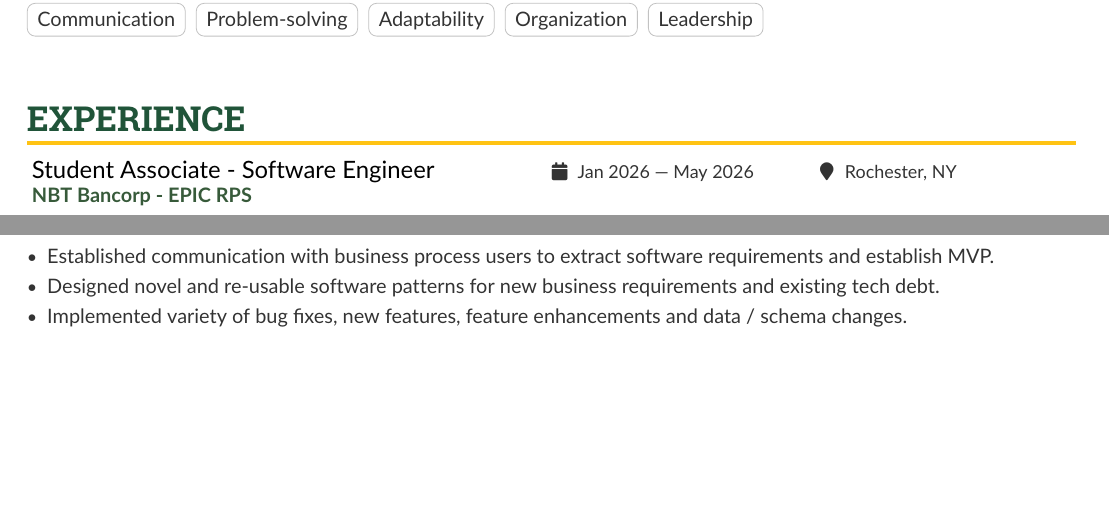
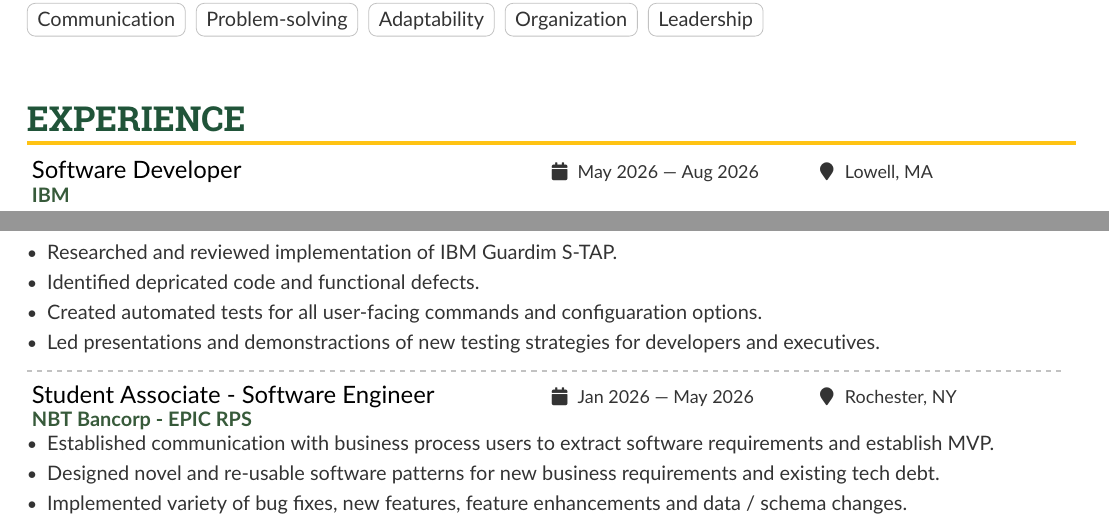
Before and after one commit to mroley1/resume, a LaTeX CV (matthew_oley_resume.tex): two parts of pages 1 and 2 of 2, joined at a grey line, cut so that both start at the same text, the shorter picture padded with empty space. Compiled offline with pdfLaTeX.

Commit message:
add IBM experience

```diff
--- a/matthew_oley_resume.tex
+++ b/matthew_oley_resume.tex
@@ -250,6 +250,16 @@ Demonstrates modualar JavaScript principles and web API usage\@.
 \smallskip
 \cvsection{Experience}
 
+\cvevent{Software Developer}{IBM}{May 2026 --- Aug 2026}{Lowell, MA}{}{}
+\begin{itemize}
+\item Researched and reviewed implementation of IBM Guardim S-TAP.
+\item Identified depricated code and functional defects.
+\item Created automated tests for all user-facing commands and configuaration options.
+\item Led presentations and demonstractions of new testing strategies for developers and executives.
+\end{itemize}
+
+\divider{}
+
 \cvevent{Student Associate - Software Engineer}{NBT Bancorp - EPIC RPS}{Jan 2026 --- May 2026}{Rochester, NY}{}{}
 \begin{itemize}
 \item Established communication with business process users to extract software requirements and establish MVP.
```
